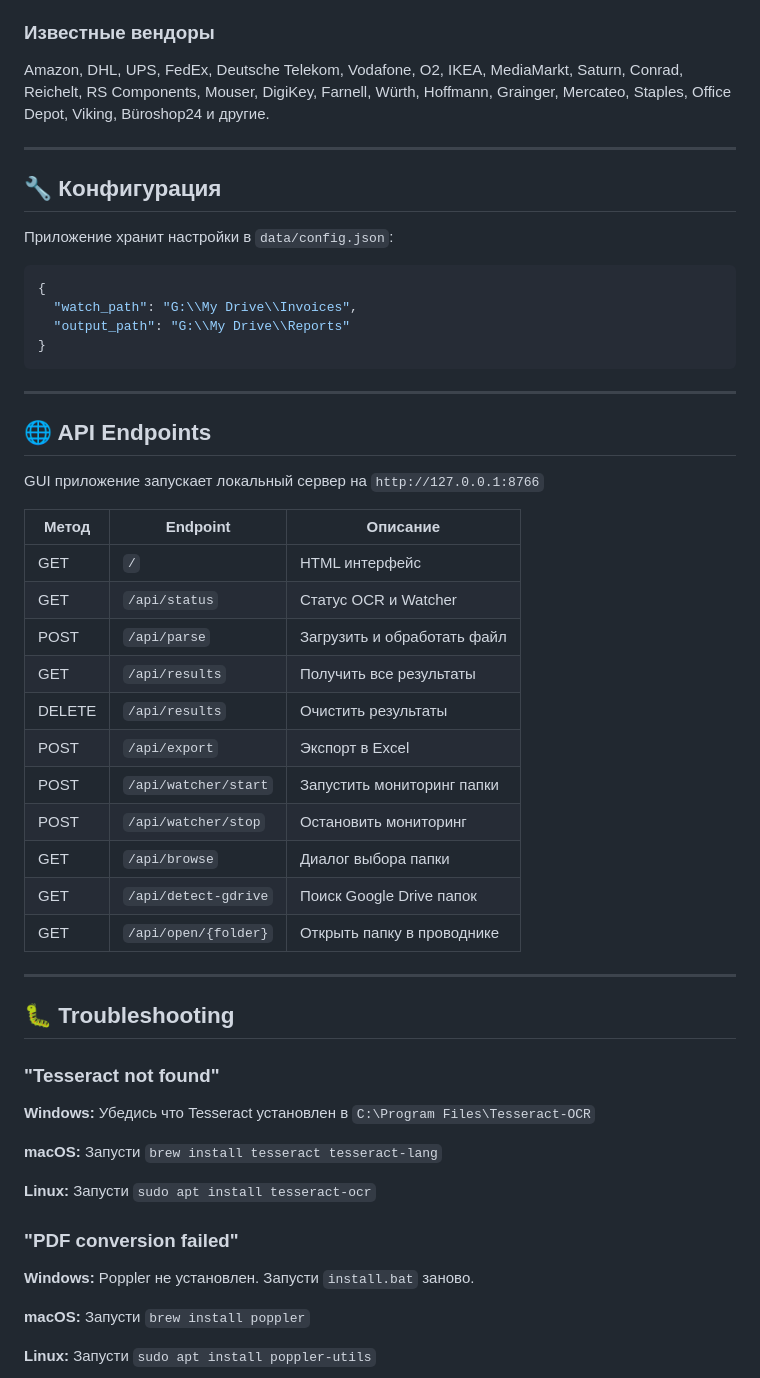
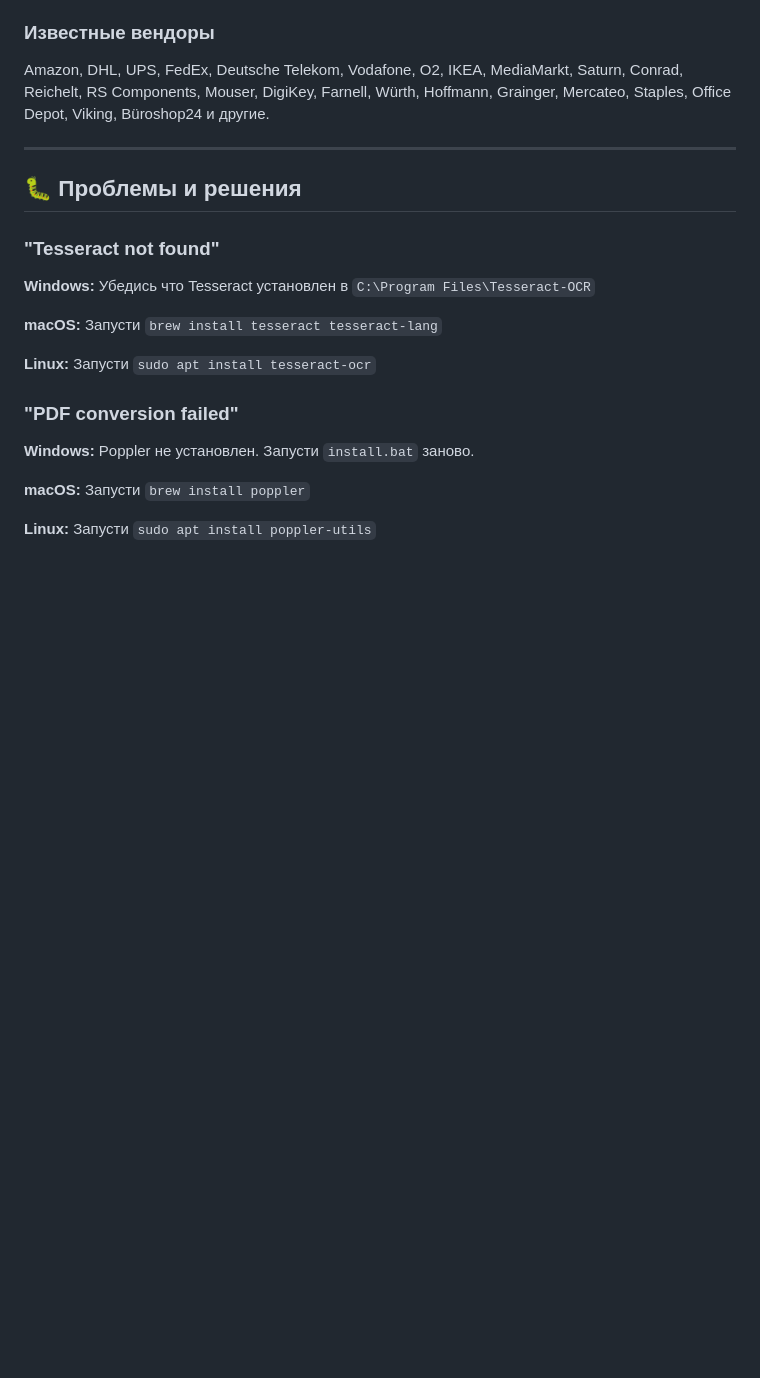
Before and after one commit to mcbile/mae-idp, a Markdown page: README.md, the part around one of its changes. Drawn GitHub-style; blank space fills up the shorter version.

````diff
--- a/README.md
+++ b/README.md
@@ -242,40 +193,7 @@ Amazon, DHL, UPS, FedEx, Deutsche Telekom, Vodafone, O2, IKEA, MediaMarkt, Satur
 
 ---
 
-## 🔧 Конфигурация
-
-Приложение хранит настройки в `data/config.json`:
-
-```json
-{
-  "watch_path": "G:\\My Drive\\Invoices",
-  "output_path": "G:\\My Drive\\Reports"
-}
-```
-
----
-
-## 🌐 API Endpoints
-
-GUI приложение запускает локальный сервер на `http://127.0.0.1:8766`
-
-| Метод | Endpoint | Описание |
-|-------|----------|----------|
-| GET | `/` | HTML интерфейс |
-| GET | `/api/status` | Статус OCR и Watcher |
-| POST | `/api/parse` | Загрузить и обработать файл |
-| GET | `/api/results` | Получить все результаты |
-| DELETE | `/api/results` | Очистить результаты |
-| POST | `/api/export` | Экспорт в Excel |
-| POST | `/api/watcher/start` | Запустить мониторинг папки |
-| POST | `/api/watcher/stop` | Остановить мониторинг |
-| GET | `/api/browse` | Диалог выбора папки |
-| GET | `/api/detect-gdrive` | Поиск Google Drive папок |
-| GET | `/api/open/{folder}` | Открыть папку в проводнике |
-
----
-
-## 🐛 Troubleshooting
+## 🐛 Проблемы и решения
 
 ### "Tesseract not found"
 
````
Also changed, not shown: other parts of README.md (+21 -70 lines).
